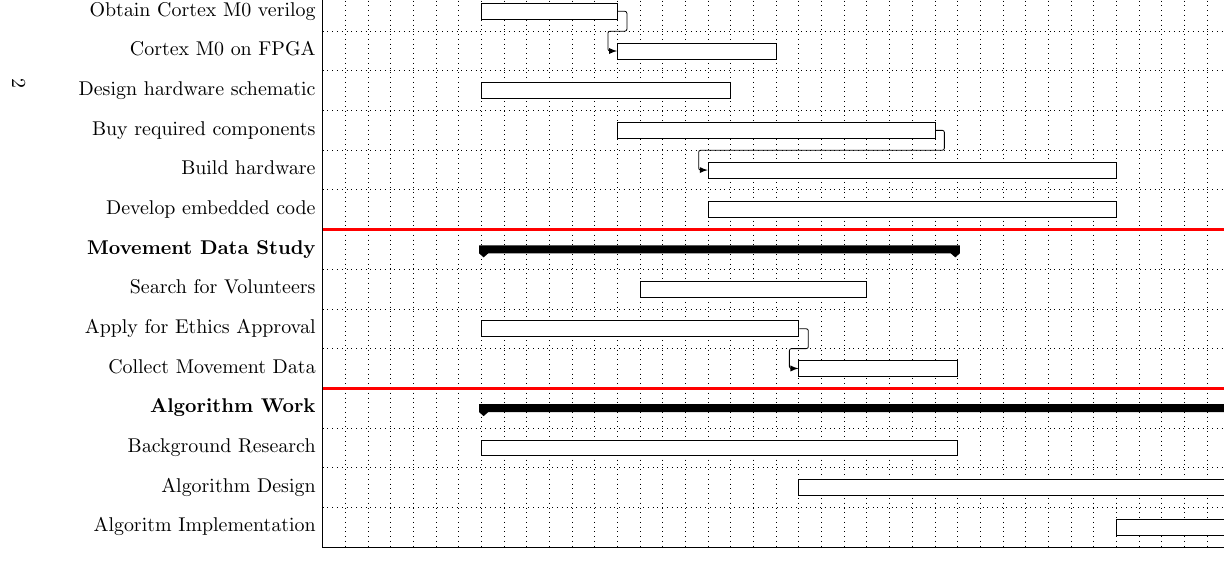
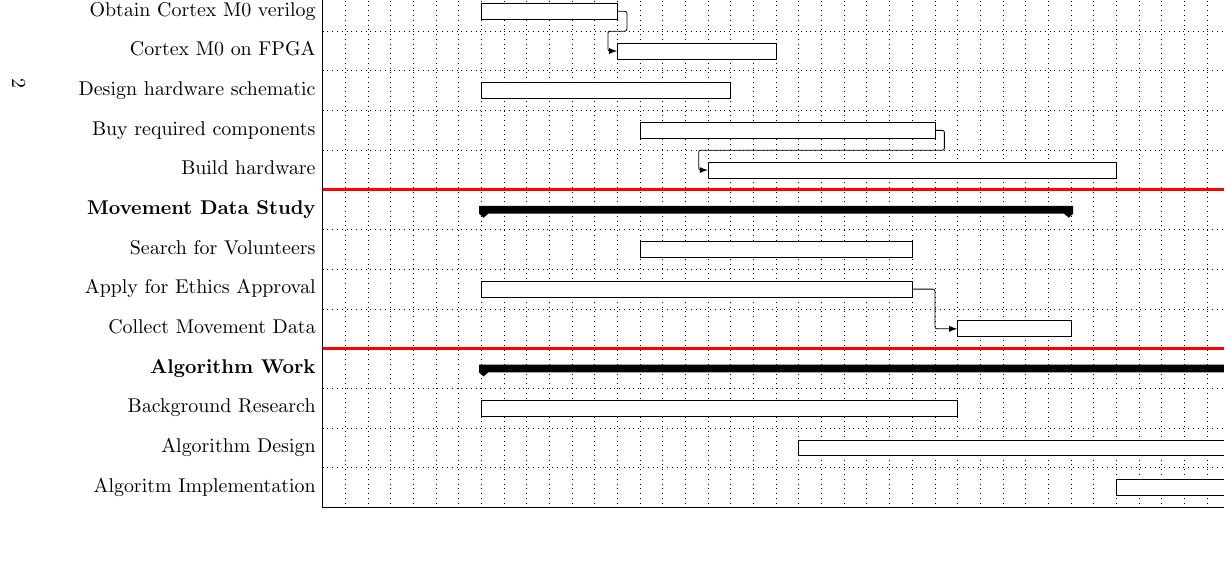
Before and after one commit to EmilyShepherd/gdp-docs, a LaTeX document (brief.tex): part of page 2 of 4, cut so that both start at the same text. Compiled offline with pdfLaTeX.

Commit message:
Made required changes to project brief

```diff
--- a/brief.tex
+++ b/brief.tex
@@ -90,12 +90,11 @@ compared to existing Service oriented Architecture approaches.
 	\ganttlinkedmilestone{Progress Seminar 1}{2015-10-23} \ganttnewline[ultra thick, red]
 
 	\ganttgroup{Hardware Work}{2015-10-02}{2015-11-01} \\
-	\ganttbar{Aquire Lab Desk}{2015-10-02}{2015-10-12} \\
+	\ganttbar{Aquire Lab Desk}{2015-10-02}{2015-10-09} \\
 	\ganttbar{Aquire FPGA Board}{2015-10-05}{2015-10-10} \\
 	\ganttbar{Obtain Cortex M0 verilog}{2015-10-05}{2015-10-10} \\
 	\ganttlinkedbar{Cortex M0 on FPGA}{2015-10-11}{2015-10-17} \\
 	\ganttbar{Design hardware schematic}{2015-10-05}{2015-10-15} \\
-	\ganttbar{Buy required components}{2015-10-11}{2015-10-24} \\
-	\ganttlinkedbar{Build hardware}{2015-10-15}{2015-11-01} \\
-	\ganttbar{Develop embedded code}{2015-10-15}{2015-11-01} \ganttnewline[ultra thick, red]
+	\ganttbar{Buy required components}{2015-10-12}{2015-10-24} \\
+	\ganttlinkedbar{Build hardware}{2015-10-15}{2015-11-01} \ganttnewline[ultra thick, red]
 
```
Also changed, not shown: brief.tex (8 more changed lines).
